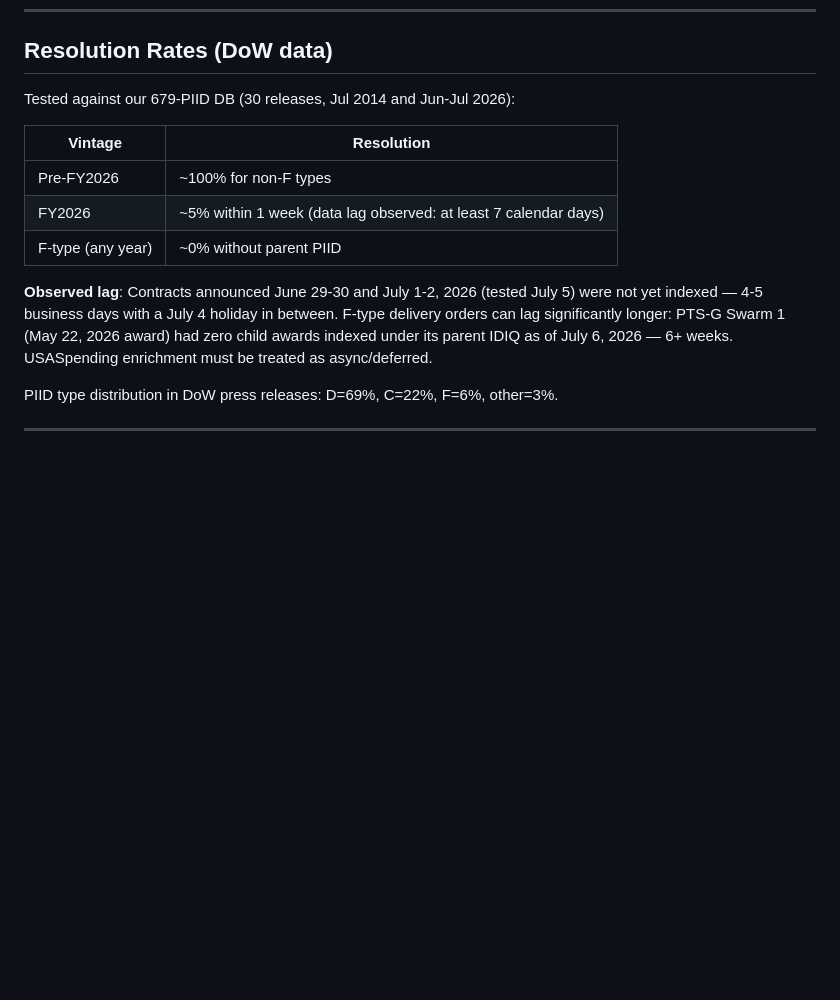
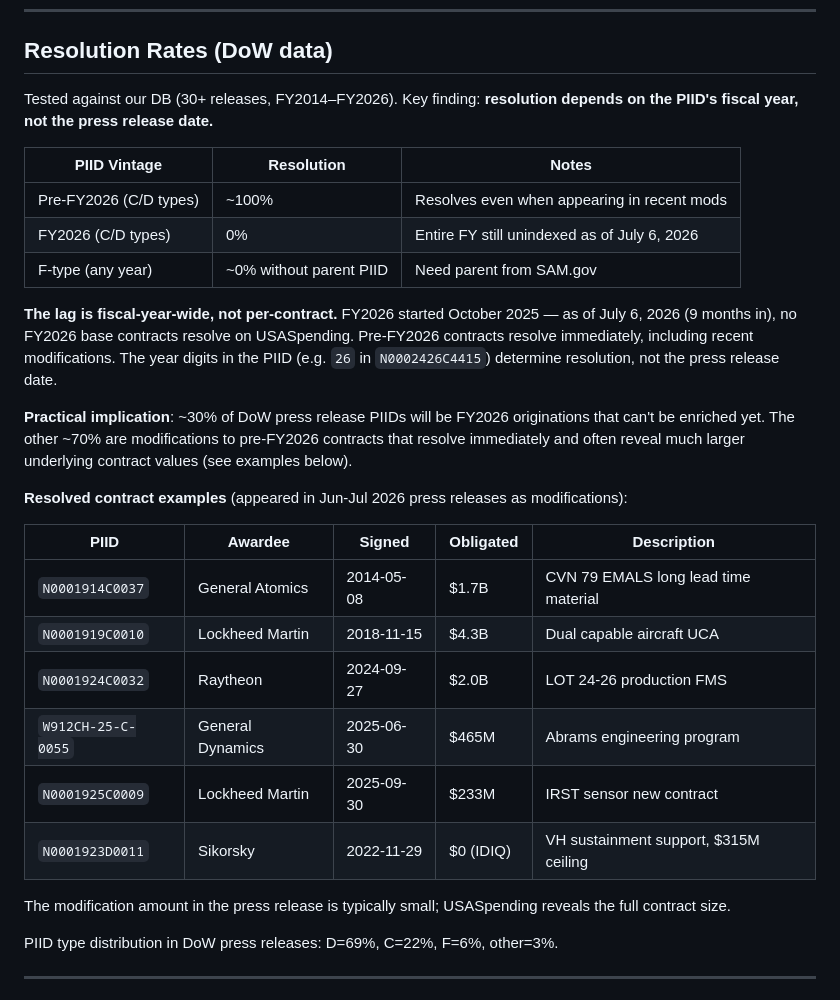
Before and after one commit to brandonorourke/strata, a Markdown page: docs/usaspending_api.md, the part around the change. GitHub-like rendering; blank space fills up the shorter version.

```diff
--- a/docs/usaspending_api.md
+++ b/docs/usaspending_api.md
@@ -226,15 +226,30 @@ POST /api/v2/search/spending_by_award/
 
 ## Resolution Rates (DoW data)
 
-Tested against our 679-PIID DB (30 releases, Jul 2014 and Jun-Jul 2026):
+Tested against our DB (30+ releases, FY2014–FY2026). Key finding: **resolution depends on the PIID's fiscal year, not the press release date.**
 
-| Vintage | Resolution |
-|---------|-----------|
-| Pre-FY2026 | ~100% for non-F types |
-| FY2026 | ~5% within 1 week (data lag observed: at least 7 calendar days) |
-| F-type (any year) | ~0% without parent PIID |
+| PIID Vintage | Resolution | Notes |
+|---------|-----------|-------|
+| Pre-FY2026 (C/D types) | ~100% | Resolves even when appearing in recent mods |
+| FY2026 (C/D types) | 0% | Entire FY still unindexed as of July 6, 2026 |
+| F-type (any year) | ~0% without parent PIID | Need parent from SAM.gov |
 
-**Observed lag**: Contracts announced June 29-30 and July 1-2, 2026 (tested July 5) were not yet indexed — 4-5 business days with a July 4 holiday in between. F-type delivery orders can lag significantly longer: PTS-G Swarm 1 (May 22, 2026 award) had zero child awards indexed under its parent IDIQ as of July 6, 2026 — 6+ weeks. USASpending enrichment must be treated as async/deferred.
+**The lag is fiscal-year-wide, not per-contract.** FY2026 started October 2025 — as of July 6, 2026 (9 months in), no FY2026 base contracts resolve on USASpending. Pre-FY2026 contracts resolve immediately, including recent modifications. The year digits in the PIID (e.g. `26` in `N0002426C4415`) determine resolution, not the press release date.
+
+**Practical implication**: ~30% of DoW press release PIIDs will be FY2026 originations that can't be enriched yet. The other ~70% are modifications to pre-FY2026 contracts that resolve immediately and often reveal much larger underlying contract values (see examples below).
+
+**Resolved contract examples** (appeared in Jun-Jul 2026 press releases as modifications):
+
+| PIID | Awardee | Signed | Obligated | Description |
+|---|---|---|---|---|
+| `N0001914C0037` | General Atomics | 2014-05-08 | $1.7B | CVN 79 EMALS long lead time material |
+| `N0001919C0010` | Lockheed Martin | 2018-11-15 | $4.3B | Dual capable aircraft UCA |
+| `N0001924C0032` | Raytheon | 2024-09-27 | $2.0B | LOT 24-26 production FMS |
+| `W912CH-25-C-0055` | General Dynamics | 2025-06-30 | $465M | Abrams engineering program |
+| `N0001925C0009` | Lockheed Martin | 2025-09-30 | $233M | IRST sensor new contract |
+| `N0001923D0011` | Sikorsky | 2022-11-29 | $0 (IDIQ) | VH sustainment support, $315M ceiling |
+
+The modification amount in the press release is typically small; USASpending reveals the full contract size.
 
 PIID type distribution in DoW press releases: D=69%, C=22%, F=6%, other=3%.
 
```
